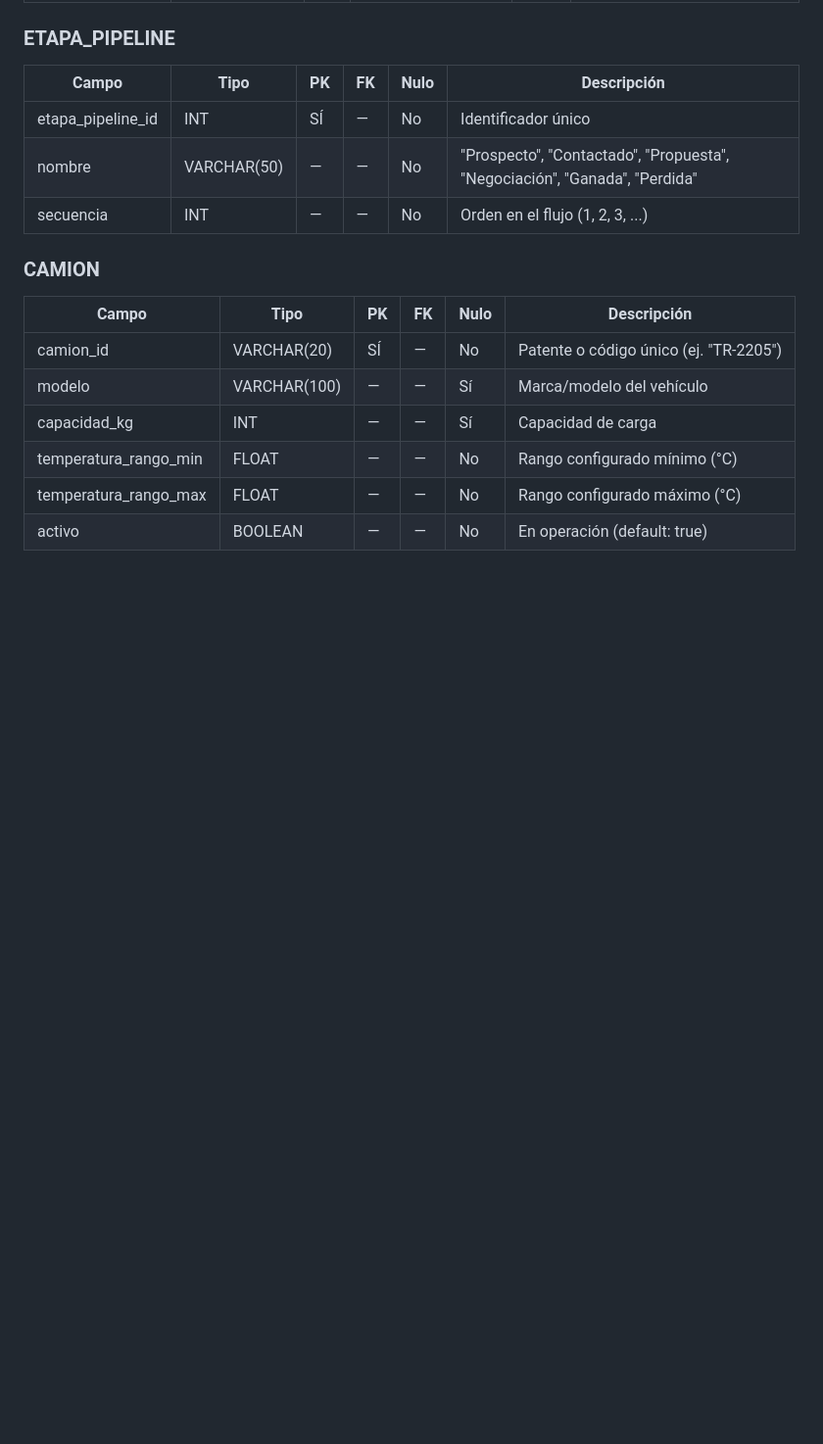
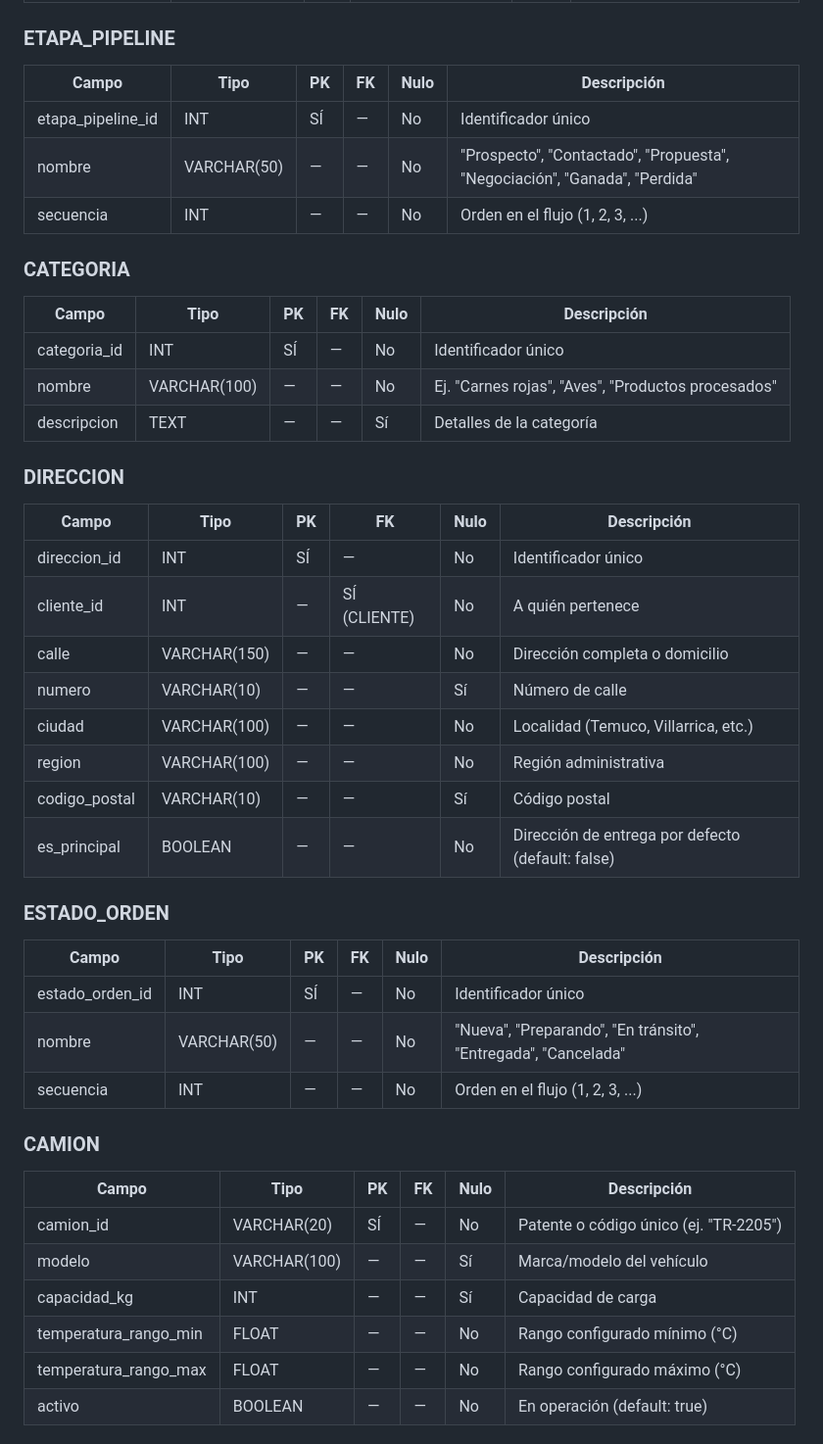
Before and after one commit to leftra123/cofrial-spa, a Markdown page: informe/04b-modelo-datos.md, the part around one of its changes. Shown at 98% size. Rendered like a GitHub page; blank space fills up the shorter version.

```diff
--- a/informe/04b-modelo-datos.md
+++ b/informe/04b-modelo-datos.md
@@ -149,6 +159,32 @@ TELEMETRIA ──→ CAMION (N:1)
 |---|---|---|---|---|---|
 | etapa_pipeline_id | INT | SÍ | — | No | Identificador único |
 | nombre | VARCHAR(50) | — | — | No | "Prospecto", "Contactado", "Propuesta", "Negociación", "Ganada", "Perdida" |
+| secuencia | INT | — | — | No | Orden en el flujo (1, 2, 3, ...) |
+
+### CATEGORIA
+| Campo | Tipo | PK | FK | Nulo | Descripción |
+|---|---|---|---|---|---|
+| categoria_id | INT | SÍ | — | No | Identificador único |
+| nombre | VARCHAR(100) | — | — | No | Ej. "Carnes rojas", "Aves", "Productos procesados" |
+| descripcion | TEXT | — | — | Sí | Detalles de la categoría |
+
+### DIRECCION
+| Campo | Tipo | PK | FK | Nulo | Descripción |
+|---|---|---|---|---|---|
+| direccion_id | INT | SÍ | — | No | Identificador único |
+| cliente_id | INT | — | SÍ (CLIENTE) | No | A quién pertenece |
+| calle | VARCHAR(150) | — | — | No | Dirección completa o domicilio |
+| numero | VARCHAR(10) | — | — | Sí | Número de calle |
+| ciudad | VARCHAR(100) | — | — | No | Localidad (Temuco, Villarrica, etc.) |
+| region | VARCHAR(100) | — | — | No | Región administrativa |
+| codigo_postal | VARCHAR(10) | — | — | Sí | Código postal |
+| es_principal | BOOLEAN | — | — | No | Dirección de entrega por defecto (default: false) |
+
+### ESTADO_ORDEN
+| Campo | Tipo | PK | FK | Nulo | Descripción |
+|---|---|---|---|---|---|
+| estado_orden_id | INT | SÍ | — | No | Identificador único |
+| nombre | VARCHAR(50) | — | — | No | "Nueva", "Preparando", "En tránsito", "Entregada", "Cancelada" |
 | secuencia | INT | — | — | No | Orden en el flujo (1, 2, 3, ...) |
 
 ### CAMION
```
Also changed, not shown: other parts of informe/04b-modelo-datos.md (+29 -19 lines).
